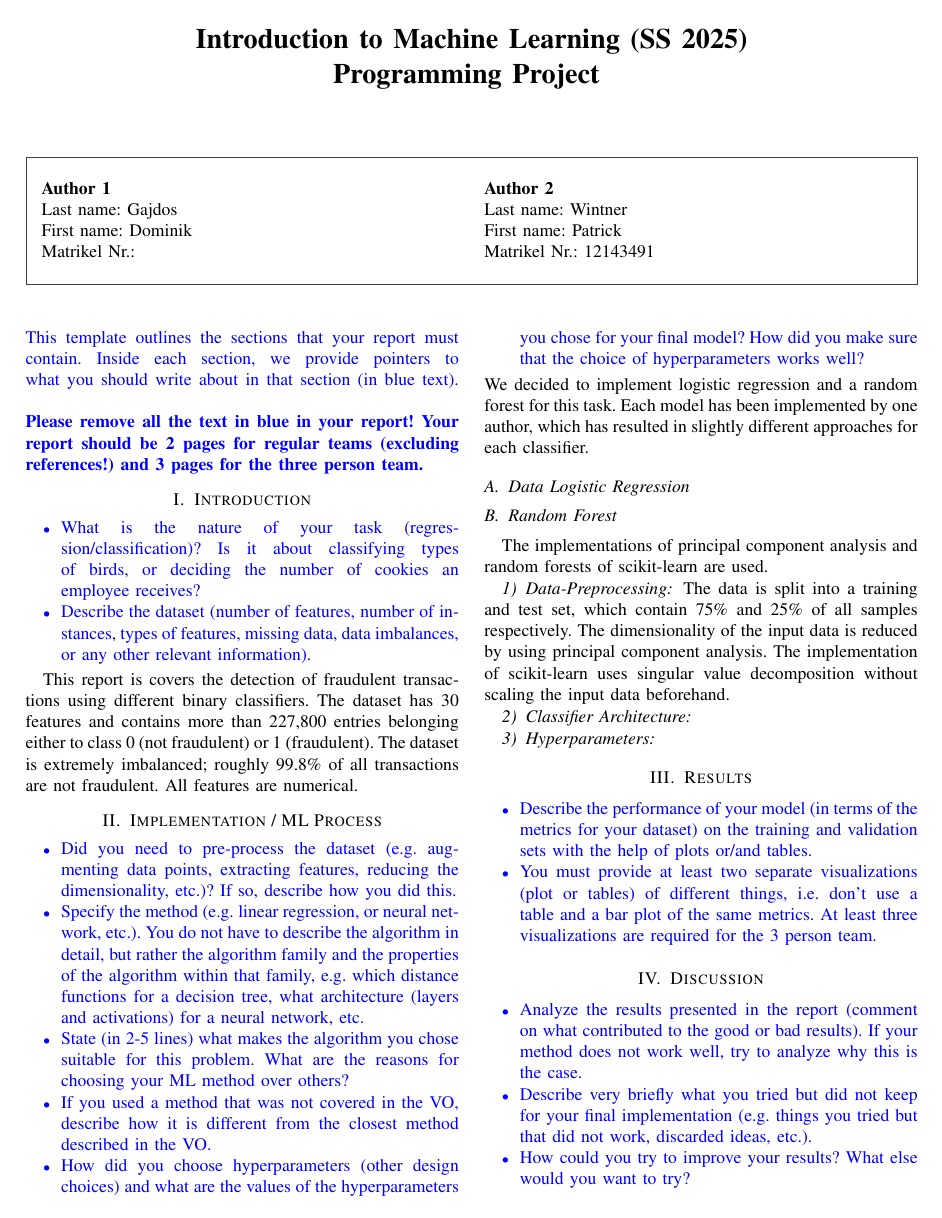
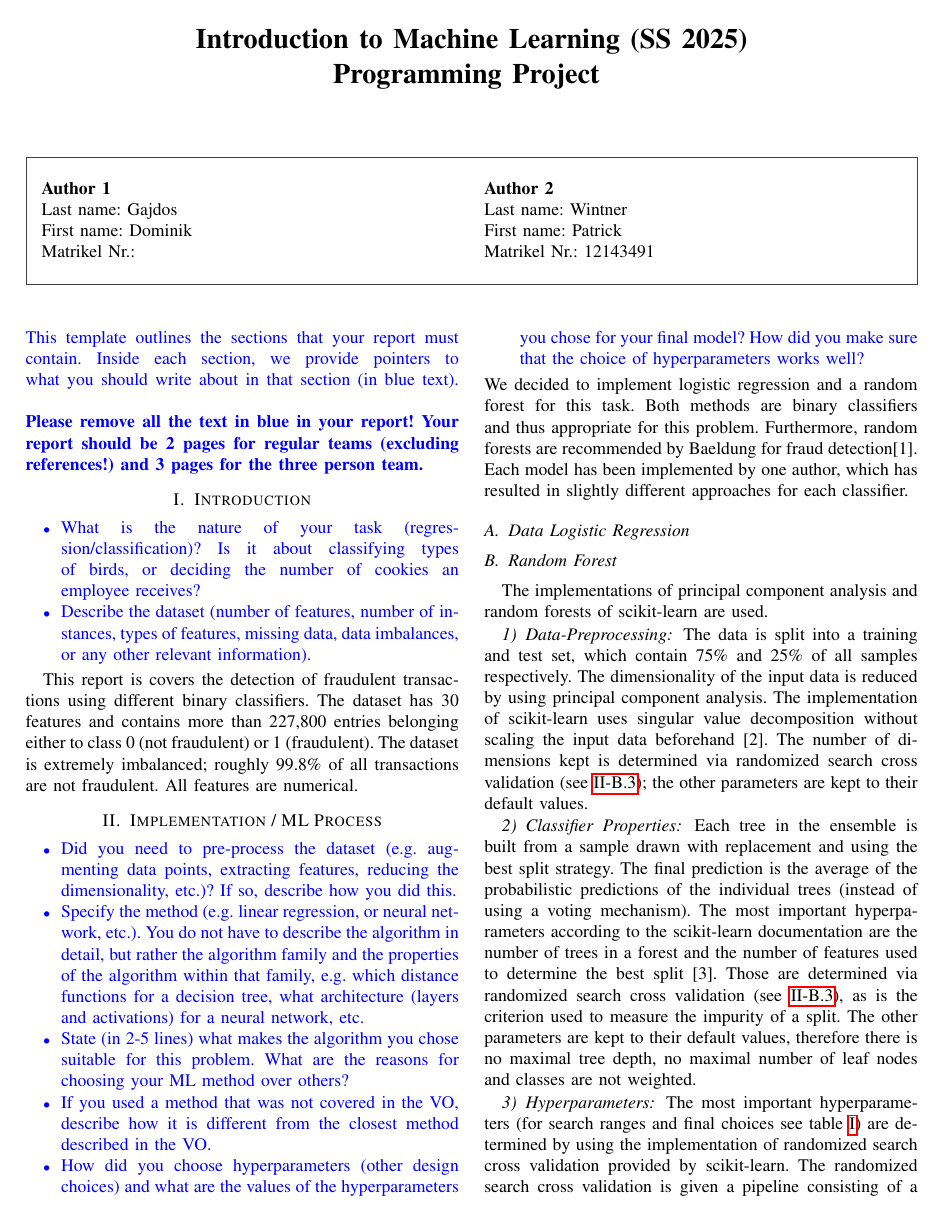
Before and after one commit to EternalNothingness/ps_ml_project, a LaTeX paper (report.tex): page 1 of 2. Compiled offline with pdfLaTeX.

Commit message:
updated report

```diff
--- a/report.tex
+++ b/report.tex
@@ -25,6 +25,7 @@
 \usepackage{tcolorbox}
 \usepackage{cuted,tcolorbox,lipsum}
 \usepackage{xcolor}
+\usepackage{hyperref}
 
 \title{\LARGE \bf
 Introduction to Machine Learning (SS 2025)\\ Programming Project
@@ -110,14 +111,19 @@ This report is covers the detection of fraudulent transactions using different b
 	\item How did you choose hyperparameters (other design choices) and what are the values of the hyperparameters you chose for your final model? How did you make sure that the choice of hyperparameters works well?
 \end{itemize}
 }
-We decided to implement logistic regression and a random forest for this task. Each model has been implemented by one author, which has resulted in slightly different approaches for each classifier.
+We decided to implement logistic regression and a random forest for this task. Both methods are binary classifiers and thus appropriate for this problem. Furthermore, random forests are recommended by Baeldung for fraud detection\cite{baeldung}. Each model has been implemented by one author, which has resulted in slightly different approaches for each classifier.
 
 \subsection{Data Logistic Regression}
 
 \subsection{Random Forest}
 The implementations of principal component analysis and random forests of scikit-learn are used.
 \subsubsection{Data-Preprocessing}
-The data is split into a training and test set, which contain 75\% and 25\% of all samples respectively. The dimensionality of the input data is reduced by using principal component analysis. The implementation of scikit-learn uses singular value decomposition without scaling the input data beforehand.
-\subsubsection{Classifier Architecture}
+\label{subsubsection:data-processing}
+The data is split into a training and test set, which contain 75\% and 25\% of all samples respectively. The dimensionality of the input data is reduced by using principal component analysis. The implementation of scikit-learn uses singular value decomposition without scaling the input data beforehand \cite{sl.pca}. The number of dimensions kept is determined via randomized search cross validation (see \ref{subsubsection:hyperparameters}); the other parameters are kept to their default values.
+\subsubsection{Classifier Properties}
+\label{subsubsection:classifier-properties}
+Each tree in the ensemble is built from a sample drawn with replacement and using the best split strategy. The final prediction is the average of the probabilistic predictions of the individual trees (instead of using a voting mechanism). The most important hyperparameters according to the scikit-learn documentation are the number of trees in a forest and the number of features used to determine the best split \cite{sl.rf}. Those are determined via randomized search cross validation (see \ref{subsubsection:hyperparameters}), as is the criterion used to measure the impurity of a split. The other parameters are kept to their default values, therefore there is no maximal tree depth, no maximal number of leaf nodes and classes are not weighted.
 \subsubsection{Hyperparameters}
+\label{subsubsection:hyperparameters}
+The most important hyperparameters (for search ranges and final choices see table \ref{tab:param.rf}) are determined by using the implementation of randomized search cross validation provided by scikit-learn. The randomized search cross validation is given a pipeline consisting of a PCA-Object and a random forest classifier. Five-fold cross-validation is used as cross-validation scheme and the ROC AUC score is used for performance measurement. Ten different parameter settings are sampled. The pipeline is refitted with the best parameters found.
 
```
Also changed, not shown: report.tex (20 more changed lines).
